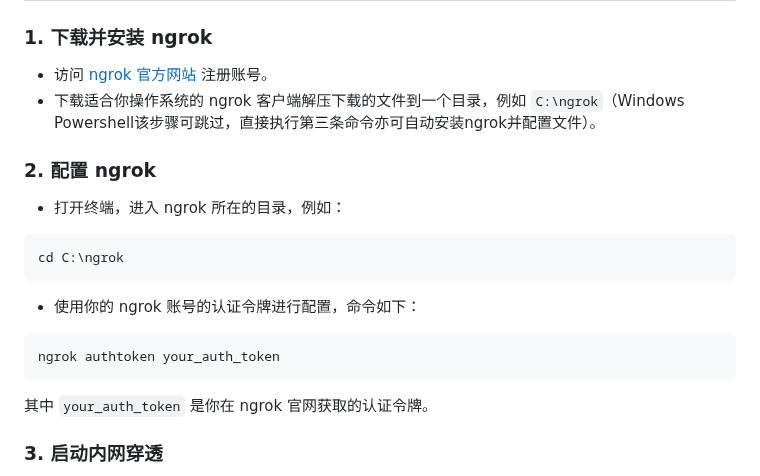
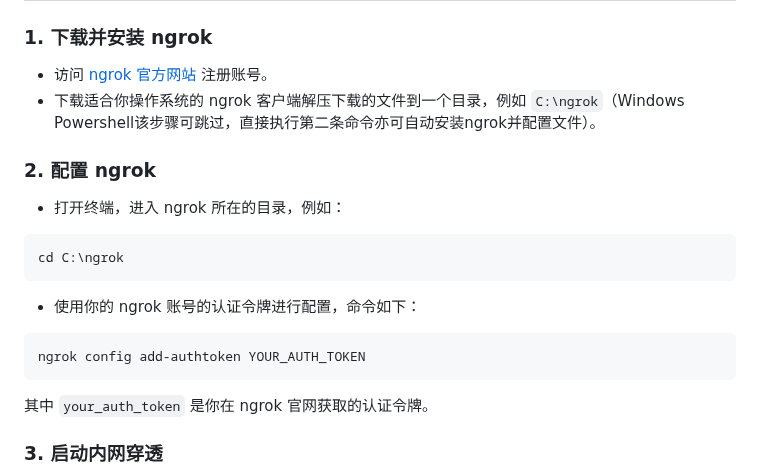
Before and after one commit to Chiyang001/Melody_Harbor, a Markdown page: README.md, the part around the change. Rendered like a GitHub page.

````diff
--- a/README.md
+++ b/README.md
@@ -326,7 +326,7 @@ python app.py
 
 ### 1. 下载并安装 ngrok
 - 访问 [ngrok 官方网站](https://ngrok.com/) 注册账号。
-- 下载适合你操作系统的 ngrok 客户端解压下载的文件到一个目录，例如 `C:\ngrok`（Windows Powershell该步骤可跳过，直接执行第三条命令亦可自动安装ngrok并配置文件）。
+- 下载适合你操作系统的 ngrok 客户端解压下载的文件到一个目录，例如 `C:\ngrok`（Windows Powershell该步骤可跳过，直接执行第二条命令亦可自动安装ngrok并配置文件）。
 
 ### 2. 配置 ngrok
 - 打开终端，进入 ngrok 所在的目录，例如：
@@ -335,7 +335,7 @@ cd C:\ngrok
 ```
 - 使用你的 ngrok 账号的认证令牌进行配置，命令如下：
 ```bash
-ngrok authtoken your_auth_token
+ngrok config add-authtoken YOUR_AUTH_TOKEN
 ```
 其中 `your_auth_token` 是你在 ngrok 官网获取的认证令牌。
 
````
